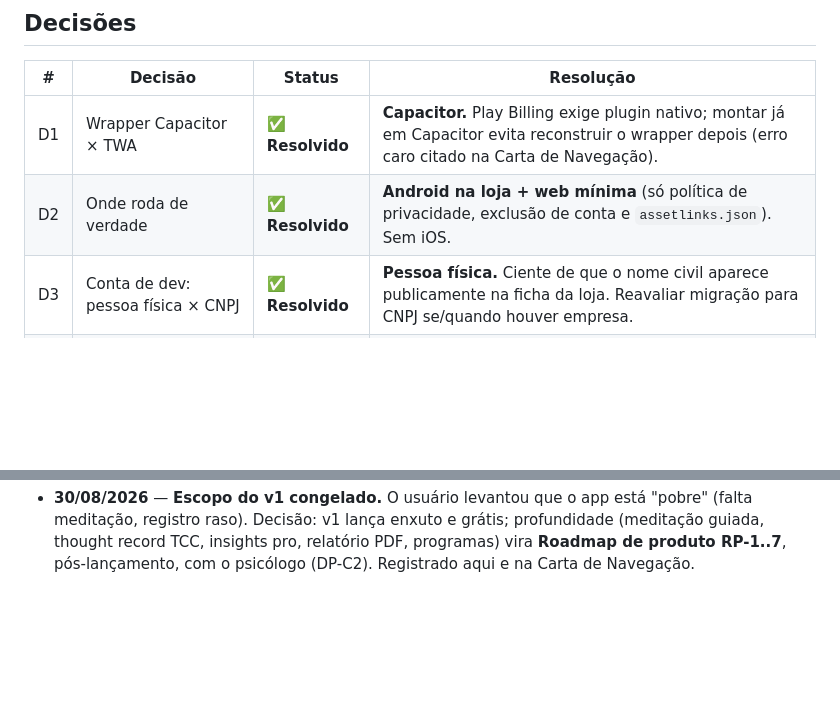
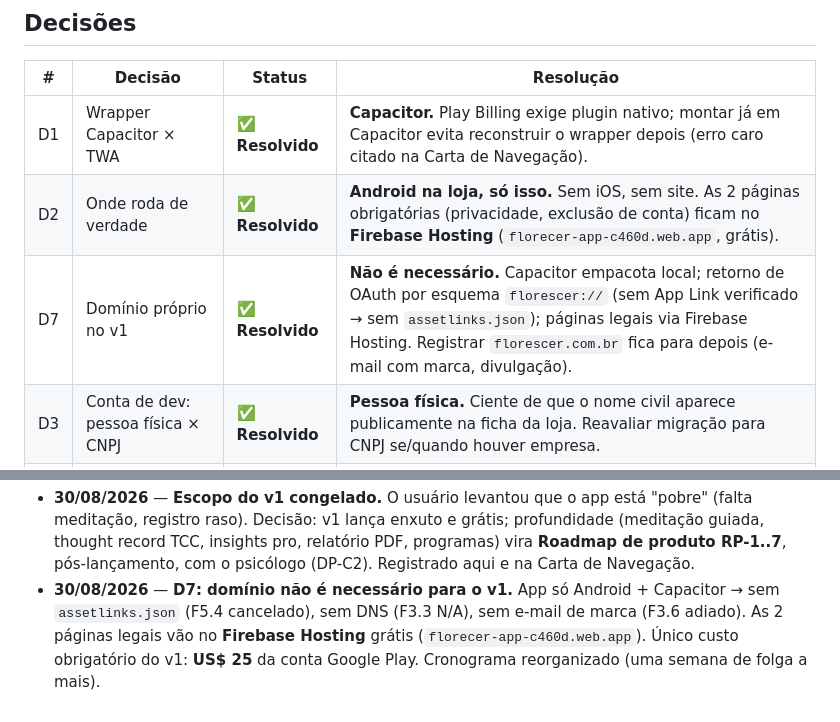
Before and after one commit to lbarrosandre/florecer, a Markdown page: TAREFAS.md, 2 parts joined by grey strips. GitHub-like rendering; blank space fills up the shorter version.

```diff
--- a/TAREFAS.md
+++ b/TAREFAS.md
@@ -31,7 +31,8 @@
 | # | Decisão | Status | Resolução |
 |---|---|---|---|
 | D1 | Wrapper Capacitor × TWA | ✅ **Resolvido** | **Capacitor.** Play Billing exige plugin nativo; montar já em Capacitor evita reconstruir o wrapper depois (erro caro citado na Carta de Navegação). |
-| D2 | Onde roda de verdade | ✅ **Resolvido** | **Android na loja + web mínima** (só política de privacidade, exclusão de conta e `assetlinks.json`). Sem iOS. |
+| D2 | Onde roda de verdade | ✅ **Resolvido** | **Android na loja, só isso.** Sem iOS, sem site. As 2 páginas obrigatórias (privacidade, exclusão de conta) ficam no **Firebase Hosting** (`florecer-app-c460d.web.app`, grátis). |
+| D7 | Domínio próprio no v1 | ✅ **Resolvido** | **Não é necessário.** Capacitor empacota local; retorno de OAuth por esquema `florescer://` (sem App Link verificado → sem `assetlinks.json`); páginas legais via Firebase Hosting. Registrar `florescer.com.br` fica para depois (e-mail com marca, divulgação). |
 | D3 | Conta de dev: pessoa física × CNPJ | ✅ **Resolvido** | **Pessoa física.** Ciente de que o nome civil aparece publicamente na ficha da loja. Reavaliar migração para CNPJ se/quando houver empresa. |
 | D4 | Cobrança da assinatura | ✅ **Resolvido** | **Google Play Billing.** Mercado Pago descartado. |
 | D5 | Grafia do nome | ✅ **Resolvido** | **"Florescer"** (com S) em código, assets e loja. |
@@ -229,3 +234,4 @@ Da tese registrada na Carta de Navegação. Regra: cada recurso novo reforça **
 - **30/08/2026** — **Fase 2** (motor da gamificação, sem UI): `S.progress` + `users/{uid}.progress`; 8 estágios da planta por "dias de cuidado"; 12 conquistas + `checkBadges`; `markCareDay` com hooks em registro/gratidão/hábito/respiração; conquista Recomeço por ausência de 7+ dias; contadores de respiração e SOS.
 - **30/08/2026** — **Fase 3** (`origin/main`): planta SVG (8 estágios), card na Home, tela **Jornada** (planta grande + grade de conquistas + desafio semanal opt-in), animações (crescimento, regada, volta, conquista), `backfillCareDays` (usa histórico existente). Gamificação **DP-F v1 completa** — falta o usuário testar no navegador (Ctrl+Shift+R).
 - **30/08/2026** — **Escopo do v1 congelado.** O usuário levantou que o app está "pobre" (falta meditação, registro raso). Decisão: v1 lança enxuto e grátis; profundidade (meditação guiada, thought record TCC, insights pro, relatório PDF, programas) vira **Roadmap de produto RP-1..7**, pós-lançamento, com o psicólogo (DP-C2). Registrado aqui e na Carta de Navegação.
+- **30/08/2026** — **D7: domínio não é necessário para o v1.** App só Android + Capacitor → sem `assetlinks.json` (F5.4 cancelado), sem DNS (F3.3 N/A), sem e-mail de marca (F3.6 adiado). As 2 páginas legais vão no **Firebase Hosting** grátis (`florecer-app-c460d.web.app`). Único custo obrigatório do v1: **US$ 25** da conta Google Play. Cronograma reorganizado (uma semana de folga a mais).
```
Also changed, not shown: other parts of TAREFAS.md (+46 -42 lines).
